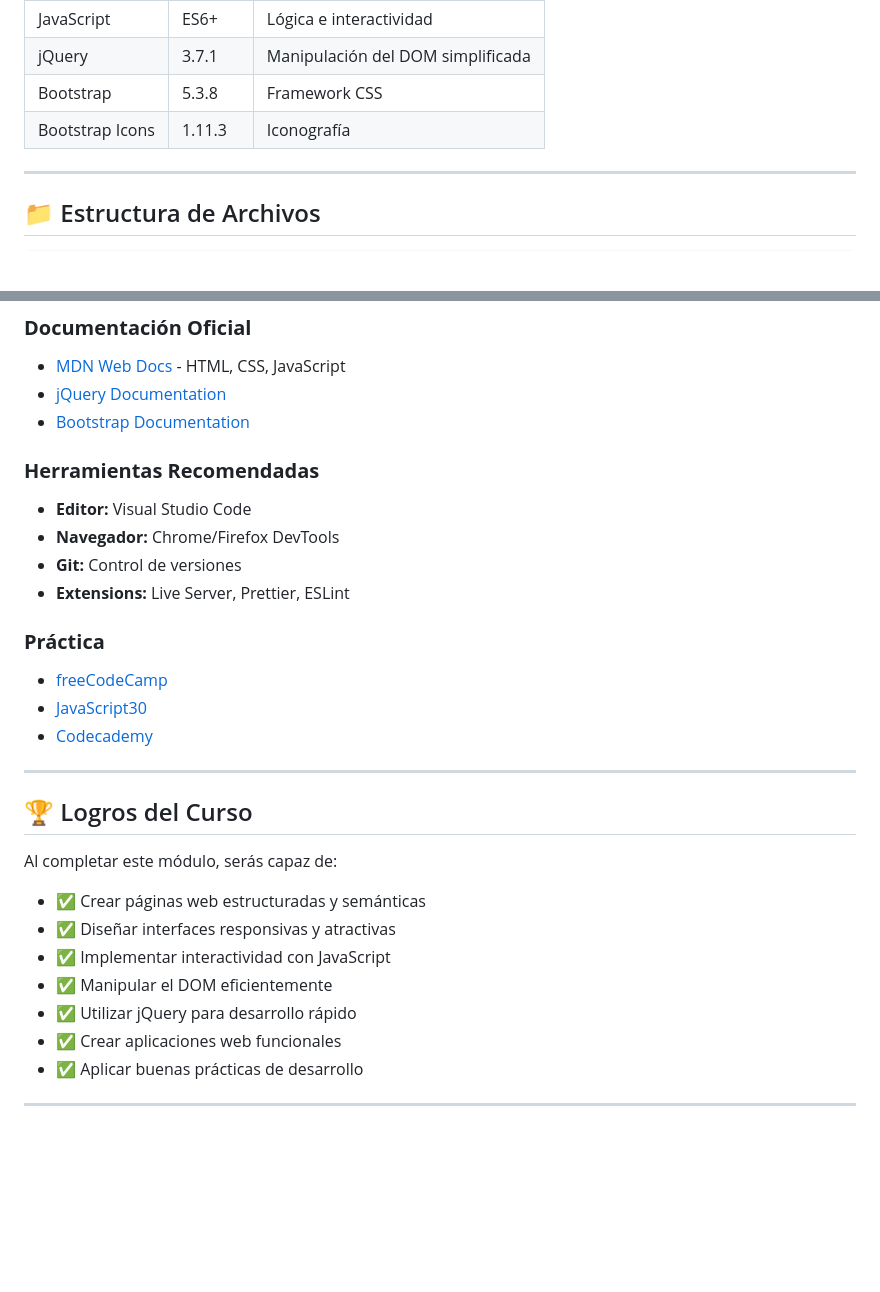
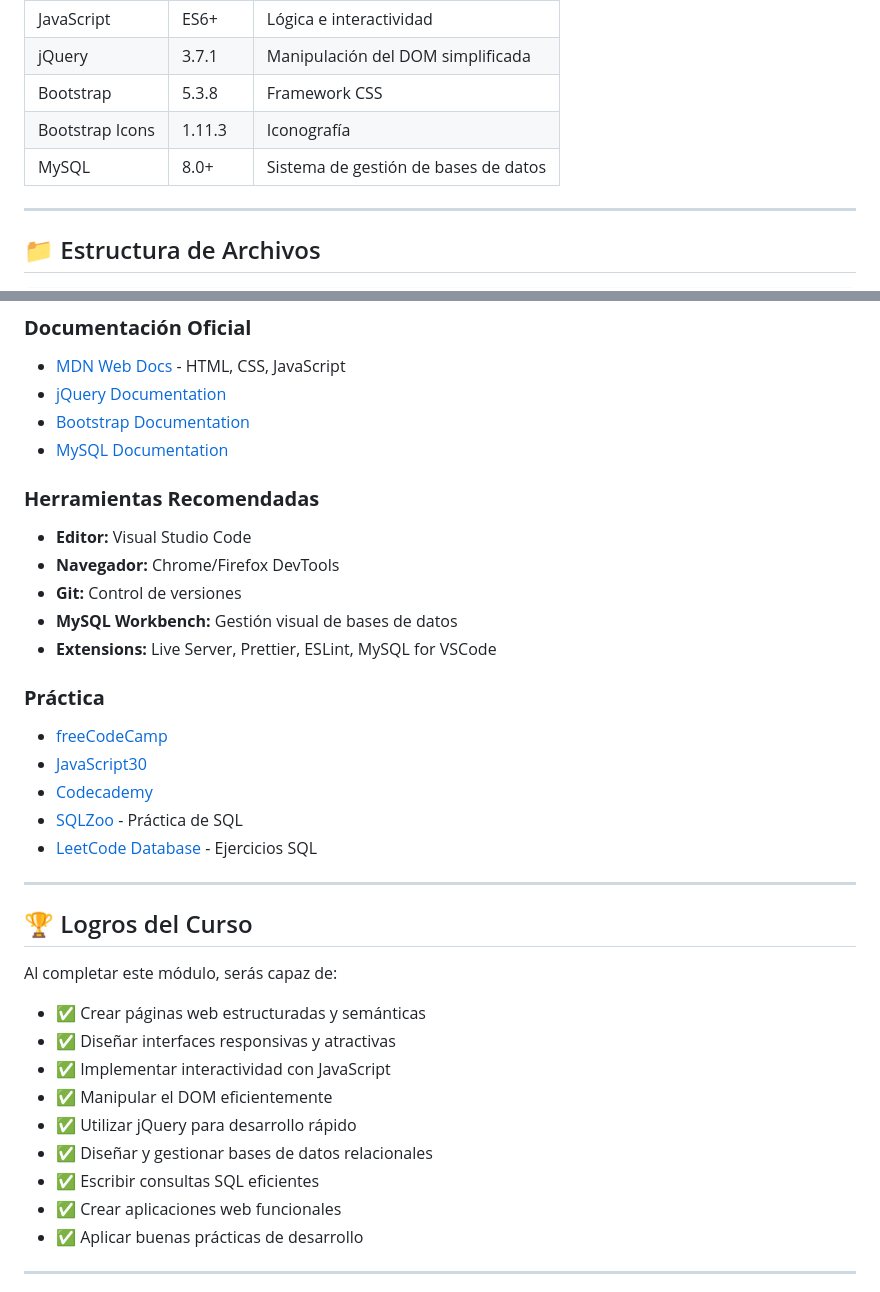
Before and after one commit to Sakhura/Java2026_Estudiantes, a Markdown page: README.md, 2 parts joined by grey strips. Drawn GitHub-style; blank space fills up the shorter version.

```diff
--- a/README.md
+++ b/README.md
@@ -79,6 +100,7 @@ Repositorio oficial del curso **Java Trainee 2026**, diseñado para estudiantes
 | jQuery | 3.7.1 | Manipulación del DOM simplificada |
 | Bootstrap | 5.3.8 | Framework CSS |
 | Bootstrap Icons | 1.11.3 | Iconografía |
+| MySQL | 8.0+ | Sistema de gestión de bases de datos |
 
 ---
 
@@ -293,17 +336,21 @@ Este proyecto es material educativo del curso Java Trainee 2026.
 - [MDN Web Docs](https://developer.mozilla.org/) - HTML, CSS, JavaScript
 - [jQuery Documentation](https://api.jquery.com/)
 - [Bootstrap Documentation](https://getbootstrap.com/docs/)
+- [MySQL Documentation](https://dev.mysql.com/doc/)
 
 ### **Herramientas Recomendadas**
 - **Editor:** Visual Studio Code
 - **Navegador:** Chrome/Firefox DevTools
 - **Git:** Control de versiones
-- **Extensions:** Live Server, Prettier, ESLint
+- **MySQL Workbench:** Gestión visual de bases de datos
+- **Extensions:** Live Server, Prettier, ESLint, MySQL for VSCode
 
 ### **Práctica**
 - [freeCodeCamp](https://www.freecodecamp.org/)
 - [JavaScript30](https://javascript30.com/)
 - [Codecademy](https://www.codecademy.com/)
+- [SQLZoo](https://sqlzoo.net/) - Práctica de SQL
+- [LeetCode Database](https://leetcode.com/problemset/database/) - Ejercicios SQL
 
 ---
 
@@ -316,6 +363,8 @@ Al completar este módulo, serás capaz de:
 - ✅ Implementar interactividad con JavaScript
 - ✅ Manipular el DOM eficientemente
 - ✅ Utilizar jQuery para desarrollo rápido
+- ✅ Diseñar y gestionar bases de datos relacionales
+- ✅ Escribir consultas SQL eficientes
 - ✅ Crear aplicaciones web funcionales
 - ✅ Aplicar buenas prácticas de desarrollo
 
```
Also changed, not shown: other parts of README.md (+48 -6 lines).
